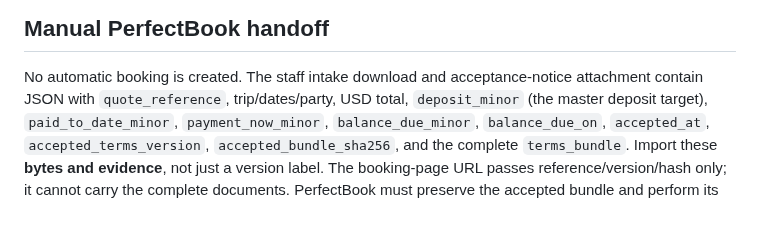
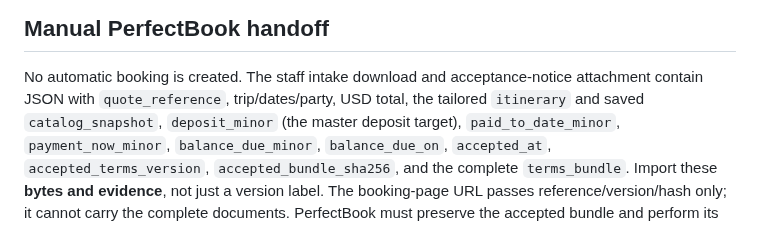
Before and after one commit to SamSherpaDev/PerfectCRM, a Markdown page: docs/quote-terms.md, the part around the change. GitHub-like rendering.

Commit message:
no-mistakes(document): Document itinerary and catalog snapshot intake fields

```diff
--- a/docs/quote-terms.md
+++ b/docs/quote-terms.md
@@ -50,6 +50,7 @@ release and payment-compliance checks remain PerfectBook's responsibility.
 
 No automatic booking is created. The staff intake download and acceptance-notice
 attachment contain JSON with `quote_reference`, trip/dates/party, USD total,
+the tailored `itinerary` and saved `catalog_snapshot`,
 `deposit_minor` (the master deposit target), `paid_to_date_minor`,
 `payment_now_minor`, `balance_due_minor`, `balance_due_on`, `accepted_at`,
 `accepted_terms_version`, `accepted_bundle_sha256`, and the complete
```
